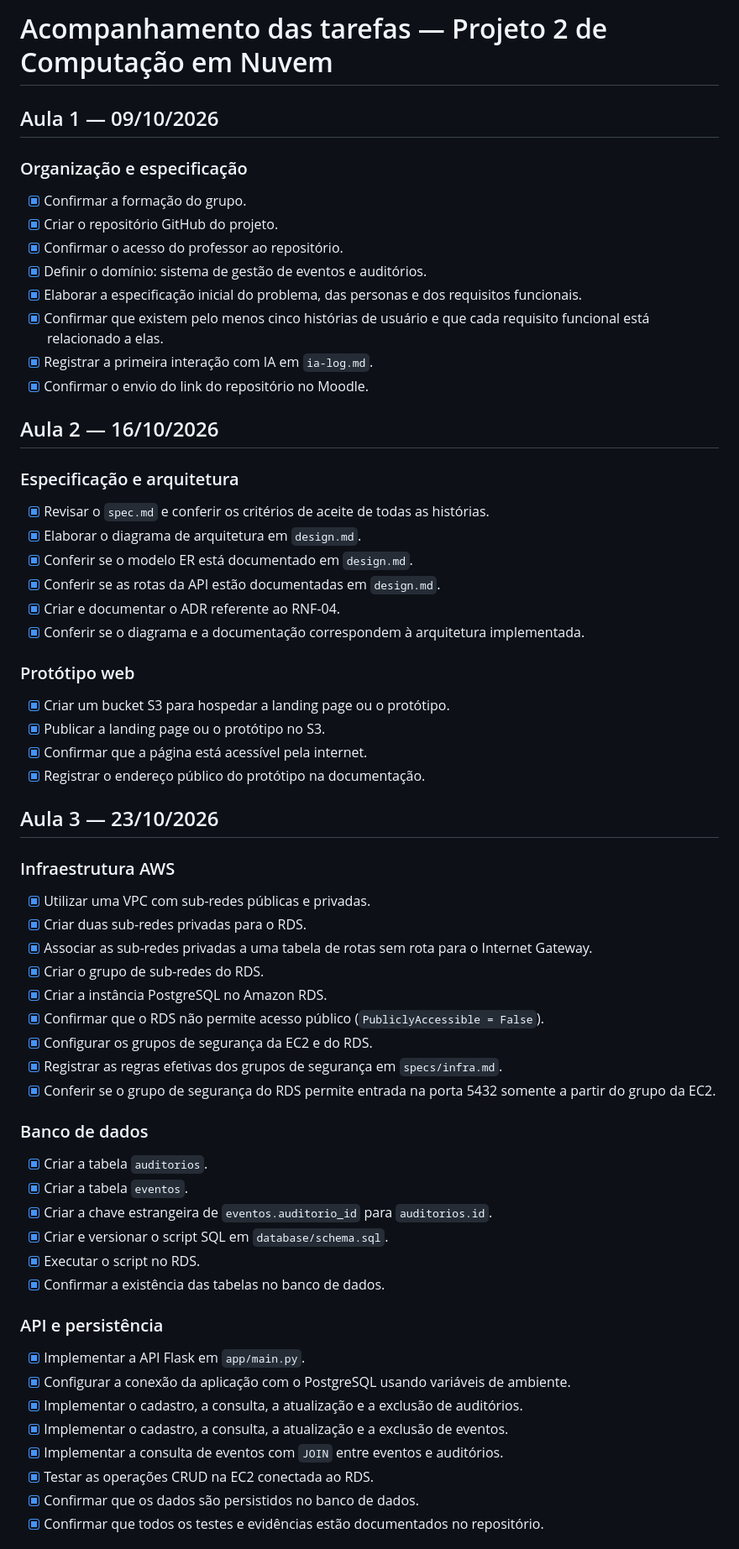
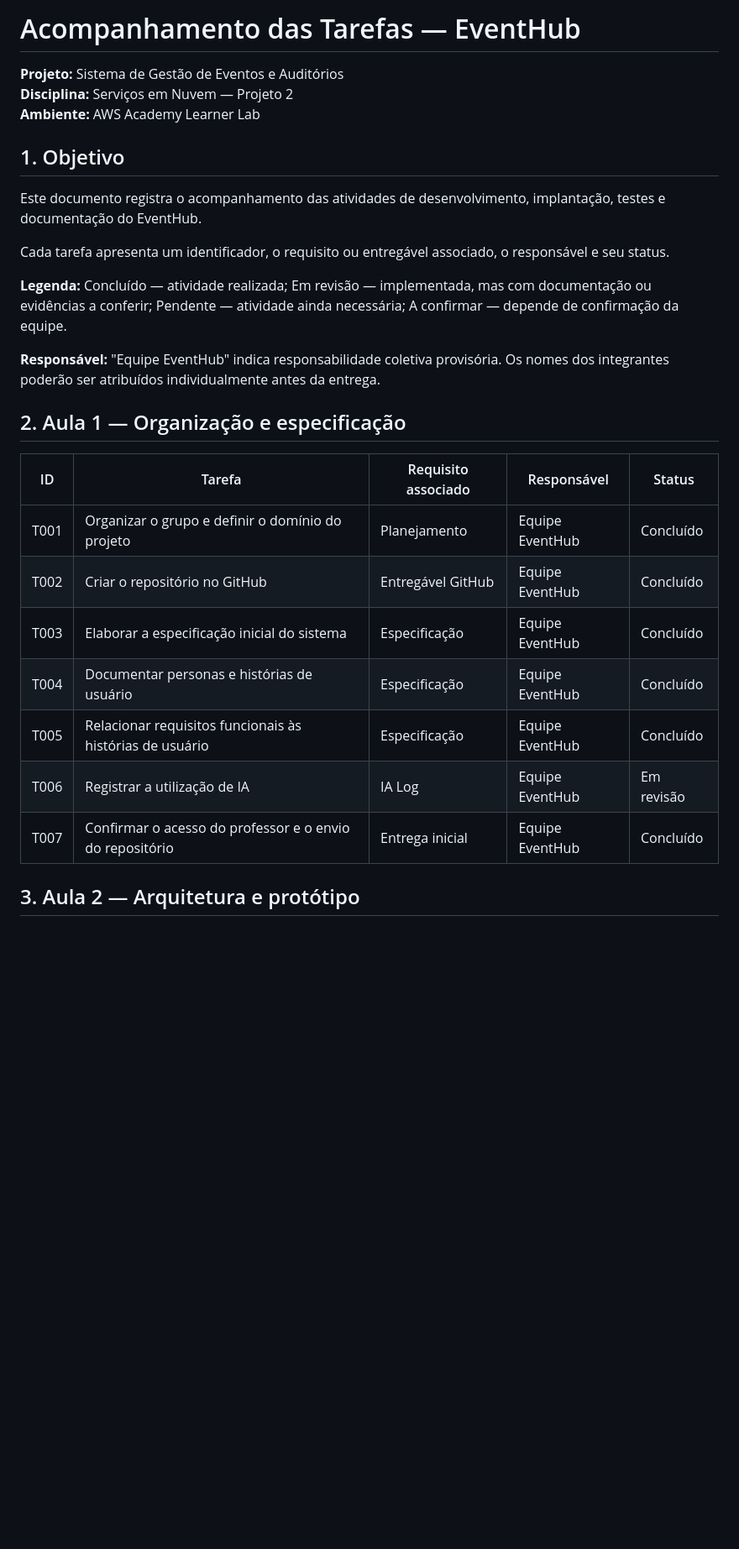
Before and after one commit to Carmoso/P2-Nuvem, a Markdown page: specs/tasks.md, the part around one of its changes. Shown at 84% size. GitHub-like rendering; blank space fills up the shorter version.

Commit message:
Revise tasks and objectives for EventHub project
Updated task tracking document for EventHub project, including new objectives, specifications, and completed tasks.

```diff
--- a/specs/tasks.md
+++ b/specs/tasks.md
@@ -1,61 +1,30 @@
-# Acompanhamento das tarefas — Projeto 2 de Computação em Nuvem
+# Acompanhamento das Tarefas — EventHub
 
-## Aula 1 — 09/10/2026
+**Projeto:** Sistema de Gestão de Eventos e Auditórios
+**Disciplina:** Serviços em Nuvem — Projeto 2
+**Ambiente:** AWS Academy Learner Lab
 
-### Organização e especificação
-- [x] Confirmar a formação do grupo.
-- [x] Criar o repositório GitHub do projeto.
-- [x] Confirmar o acesso do professor ao repositório.
-- [x] Definir o domínio: sistema de gestão de eventos e auditórios.
-- [x] Elaborar a especificação inicial do problema, das personas e dos requisitos funcionais.
-- [x] Confirmar que existem pelo menos cinco histórias de usuário e que cada requisito funcional está relacionado a elas.
-- [x] Registrar a primeira interação com IA em `ia-log.md`.
-- [x] Confirmar o envio do link do repositório no Moodle.
+## 1. Objetivo
 
-## Aula 2 — 16/10/2026
+Este documento registra o acompanhamento das atividades de desenvolvimento, implantação, testes e documentação do EventHub.
 
-### Especificação e arquitetura
-- [x] Revisar o `spec.md` e conferir os critérios de aceite de todas as histórias.
-- [x] Elaborar o diagrama de arquitetura em `design.md`.
-- [x] Conferir se o modelo ER está documentado em `design.md`.
-- [x] Conferir se as rotas da API estão documentadas em `design.md`.
-- [x] Criar e documentar o ADR referente ao RNF-04.
-- [x] Conferir se o diagrama e a documentação correspondem à arquitetura implementada.
+Cada tarefa apresenta um identificador, o requisito ou entregável associado, o responsável e seu status.
 
-### Protótipo web
-- [x] Criar um bucket S3 para hospedar a landing page ou o protótipo.
-- [x] Publicar a landing page ou o protótipo no S3.
-- [x] Confirmar que a página está acessível pela internet.
-- [x] Registrar o endereço público do protótipo na documentação.
+**Legenda:** Concluído — atividade realizada; Em revisão — implementada, mas com documentação ou evidências a conferir; Pendente — atividade ainda necessária; A confirmar — depende de confirmação da equipe.
 
-## Aula 3 — 23/10/2026
+**Responsável:** "Equipe EventHub" indica responsabilidade coletiva provisória. Os nomes dos integrantes poderão ser atribuídos individualmente antes da entrega.
 
-### Infraestrutura AWS
-- [x] Utilizar uma VPC com sub-redes públicas e privadas.
-- [x] Criar duas sub-redes privadas para o RDS.
-- [x] Associar as sub-redes privadas a uma tabela de rotas sem rota para o Internet Gateway.
-- [x] Criar o grupo de sub-redes do RDS.
-- [x] Criar a instância PostgreSQL no Amazon RDS.
-- [x] Confirmar que o RDS não permite acesso público (`PubliclyAccessible = False`).
-- [x] Configurar os grupos de segurança da EC2 e do RDS.
-- [x] Registrar as regras efetivas dos grupos de segurança em `specs/infra.md`.
-- [x] Conferir se o grupo de segurança do RDS permite entrada na porta 5432 somente a partir do grupo da EC2.
+## 2. Aula 1 — Organização e especificação
 
-### Banco de dados
-- [x] Criar a tabela `auditorios`.
-- [x] Criar a tabela `eventos`.
-- [x] Criar a chave estrangeira de `eventos.auditorio_id` para `auditorios.id`.
-- [x] Criar e versionar o script SQL em `database/schema.sql`.
-- [x] Executar o script no RDS.
-- [x] Confirmar a existência das tabelas no banco de dados.
+| ID | Tarefa | Requisito associado | Responsável | Status |
+|---|---|---|---|---|
+| T001 | Organizar o grupo e definir o domínio do projeto | Planejamento | Equipe EventHub | Concluído |
+| T002 | Criar o repositório no GitHub | Entregável GitHub | Equipe EventHub | Concluído |
+| T003 | Elaborar a especificação inicial do sistema | Especificação | Equipe EventHub | Concluído |
+| T004 | Documentar personas e histórias de usuário | Especificação | Equipe EventHub | Concluído |
+| T005 | Relacionar requisitos funcionais às histórias de usuário | Especificação | Equipe EventHub | Concluído |
+| T006 | Registrar a utilização de IA | IA Log | Equipe EventHub | Em revisão |
+| T007 | Confirmar o acesso do professor e o envio do repositório | Entrega inicial | Equipe EventHub | Concluído |
 
-### API e persistência
-- [x] Implementar a API Flask em `app/main.py`.
-- [x] Configurar a conexão da aplicação com o PostgreSQL usando variáveis de ambiente.
-- [x] Implementar o cadastro, a consulta, a atualização e a exclusão de auditórios.
-- [x] Implementar o cadastro, a consulta, a atualização e a exclusão de eventos.
-- [x] Implementar a consulta de eventos com `JOIN` entre eventos e auditórios.
-- [x] Testar as operações CRUD na EC2 conectada ao RDS.
-- [x] Confirmar que os dados são persistidos no banco de dados.
-- [x] Confirmar que todos os testes e evidências estão documentados no repositório.
+## 3. Aula 2 — Arquitetura e protótipo
 
```
Also changed, not shown: other parts of specs/tasks.md (+78 -30 lines).
